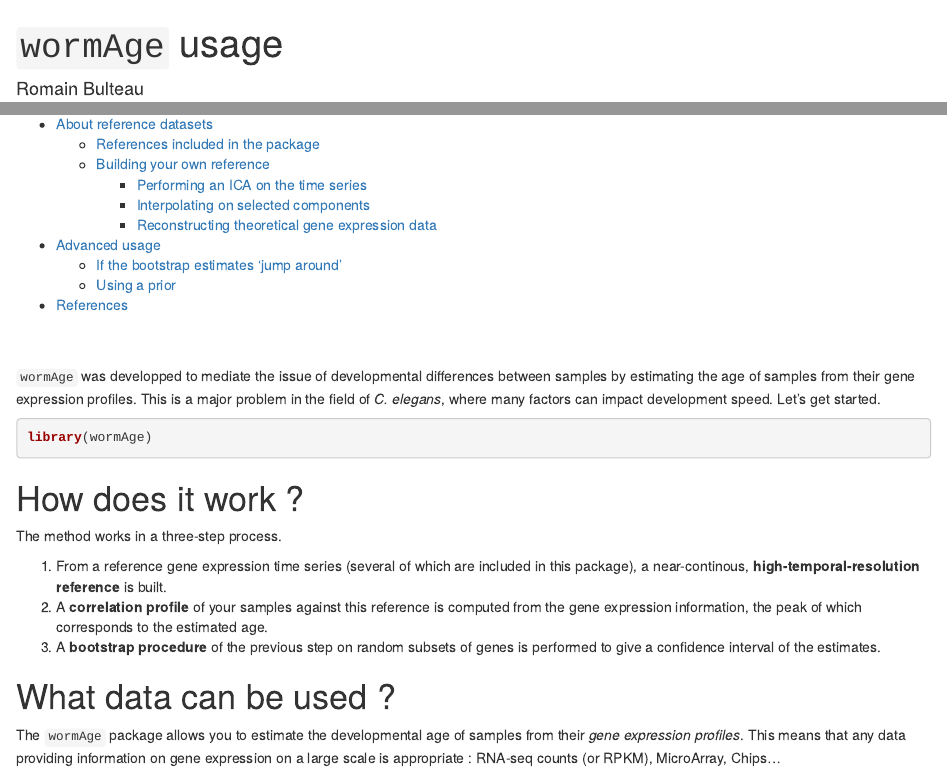
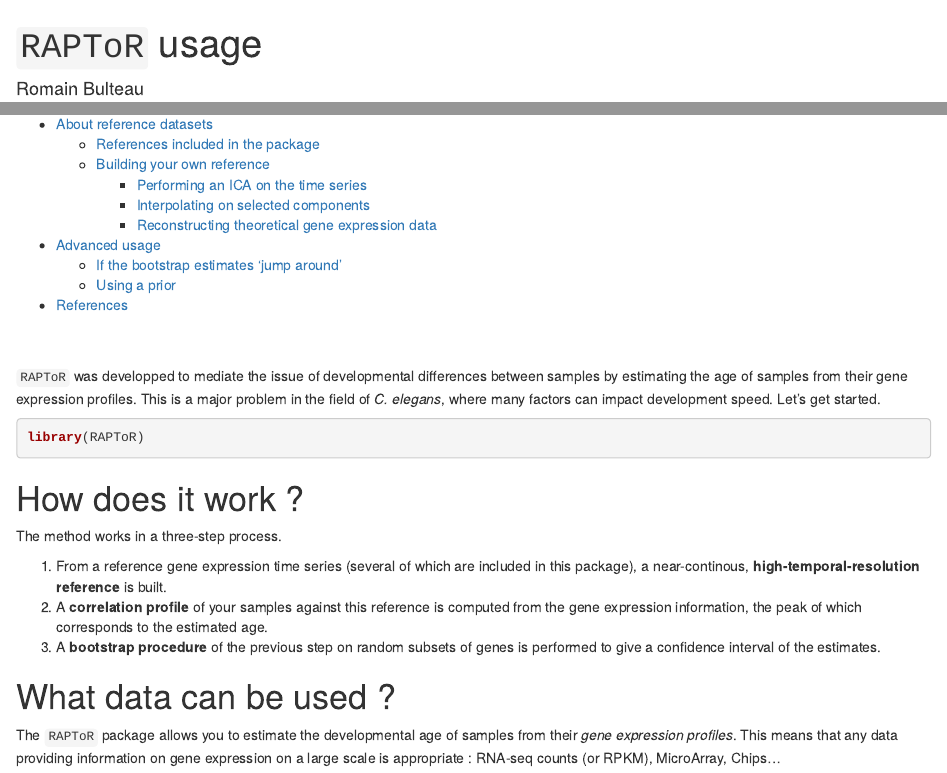
Before and after one commit to LBMC/RAPToR, an R Markdown document (vignettes/wormAge.Rmd): the page in a window 1100 px wide, from its top, and a second part further down, joined at a grey line. The pictures show the output file vignettes/wormAge.html that the author committed with the source, opened offline.

Commit message:
Started renaming

````diff
--- a/vignettes/wormAge.Rmd
+++ b/vignettes/wormAge.Rmd
@@ -1,11 +1,11 @@
 ---
-title: "`wormAge` usage"
+title: "`RAPToR` usage"
 output:
   rmarkdown::html_document :
     toc: true
     toc_depth: 3
 vignette: >
-  %\VignetteIndexEntry{wormAge-usage}
+  %\VignetteIndexEntry{RAPToR-usage}
   %\VignetteEngine{knitr::rmarkdown}
   %\VignetteEncoding{UTF-8}
 bibliography: ../inst/REFERENCES.bib
@@ -27,11 +27,11 @@ quick_build <- F # wether to cache heavy-computation chunks
 
 <br>
 <br>
-`wormAge` was developped to mediate the issue of developmental differences between samples by estimating the age of samples from their gene expression profiles.
+`RAPToR` was developped to mediate the issue of developmental differences between samples by estimating the age of samples from their gene expression profiles.
 This is a major problem in the field of *C. elegans*, where many factors can impact development speed. Let's get started.
 
 ```{r setup, message=FALSE, results='hide'}
-library(wormAge)
+library(RAPToR)
 ```
 
 
@@ -47,7 +47,7 @@ The method works in a three-step process.
 
 
 # What data can be used ?
-The `wormAge` package allows you to estimate the developmental age of samples from their *gene expression profiles*.
+The `RAPToR` package allows you to estimate the developmental age of samples from their *gene expression profiles*.
 This means that any data providing information on gene expression on a large scale is appropriate : RNA-seq counts (or RPKM), MicroArray, Chips...
 
 <div class="alert alert-danger">
````
Also changed, not shown: R/df_CV.R (+2 -2 lines), R/zzz.R (+1 -1 lines), README.md, vignettes/wormAge.html, vignettes/wormAge.Rmd (6 more changed lines), 3 other files.
